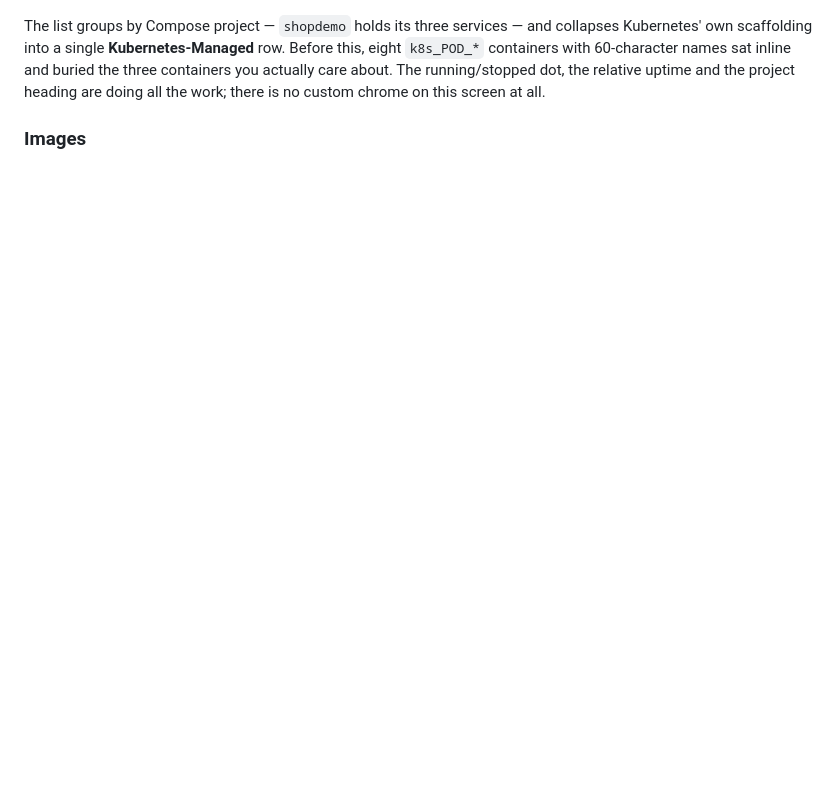
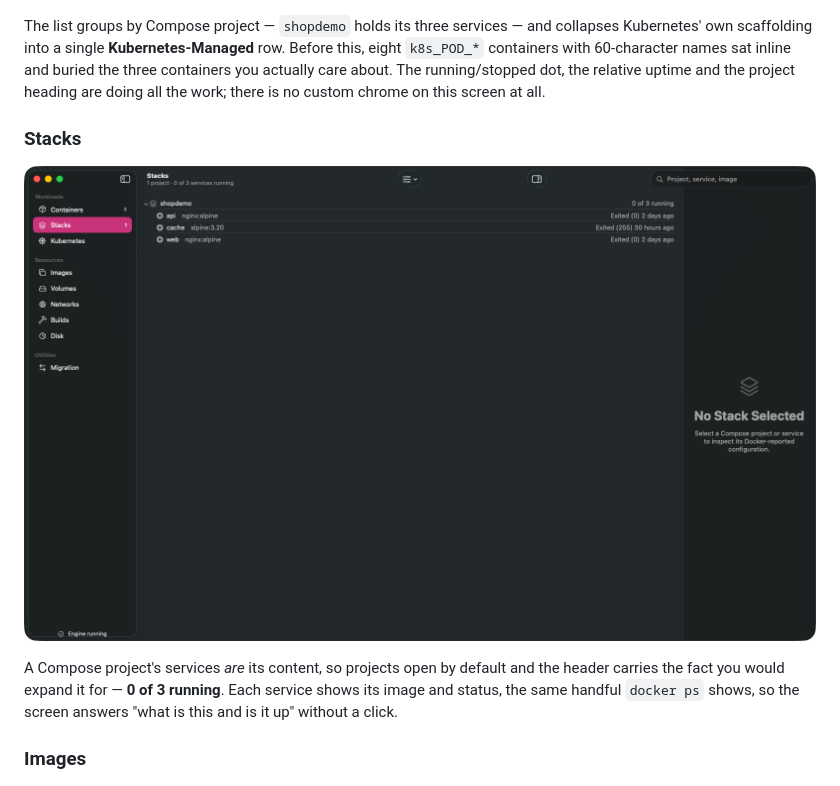
Before and after one commit to alliecatowo/morbstack, a Markdown page: docs/gallery/README.md, the part around the change. GitHub-like rendering; pictures changed too: docs/gallery/stacks.png (added); blank space fills up the shorter version.

```diff
--- a/docs/gallery/README.md
+++ b/docs/gallery/README.md
@@ -23,6 +23,14 @@ Kubernetes' own scaffolding into a single **Kubernetes-Managed** row. Before thi
 `k8s_POD_*` containers with 60-character names sat inline and buried the three containers you
 actually care about. The running/stopped dot, the relative uptime and the project heading are doing
 all the work; there is no custom chrome on this screen at all.
+
+### Stacks
+
+![Stacks](stacks.png)
+
+A Compose project's services *are* its content, so projects open by default and the header carries
+the fact you would expand it for — **0 of 3 running**. Each service shows its image and status, the
+same handful `docker ps` shows, so the screen answers "what is this and is it up" without a click.
 
 ### Images
 
```
Also changed, not shown: 1 other file.
